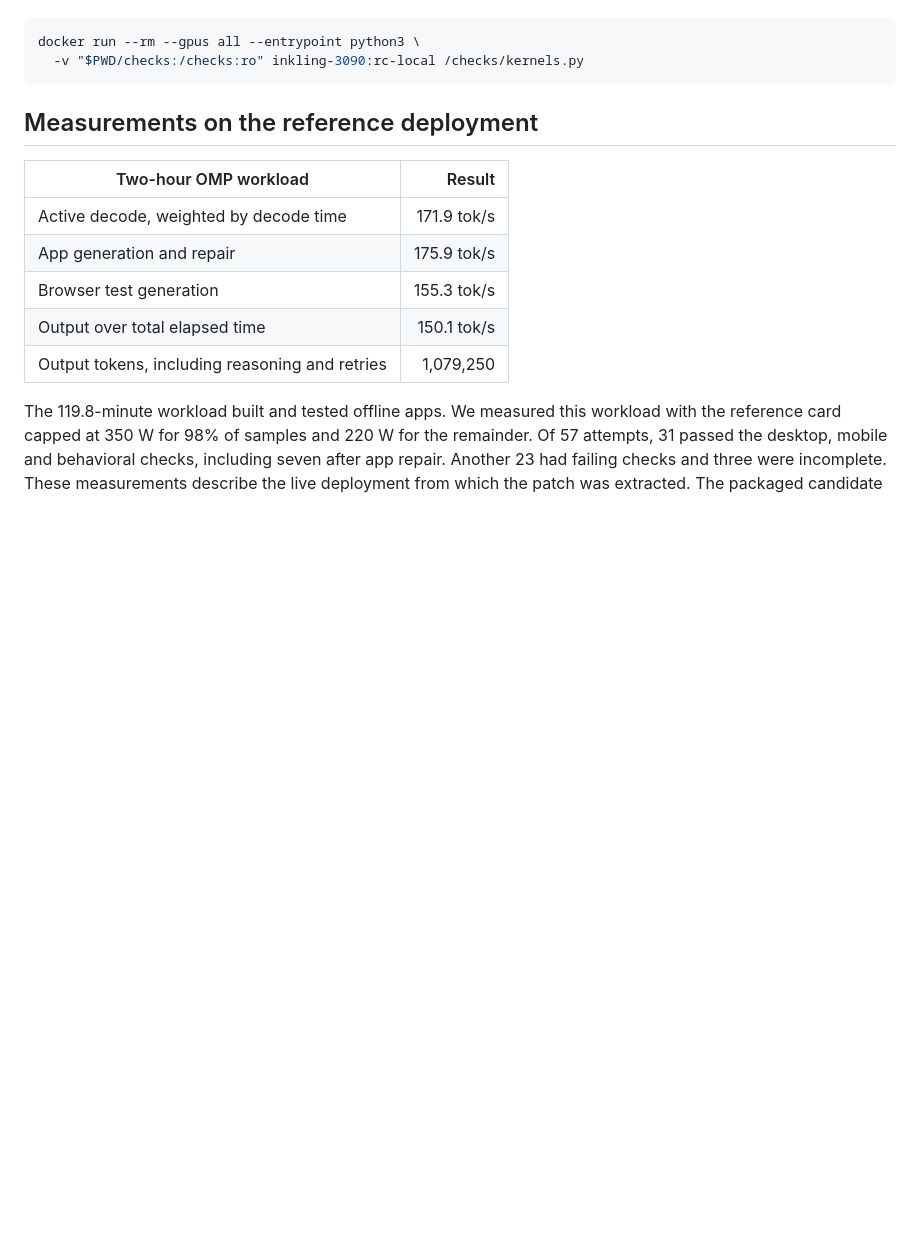
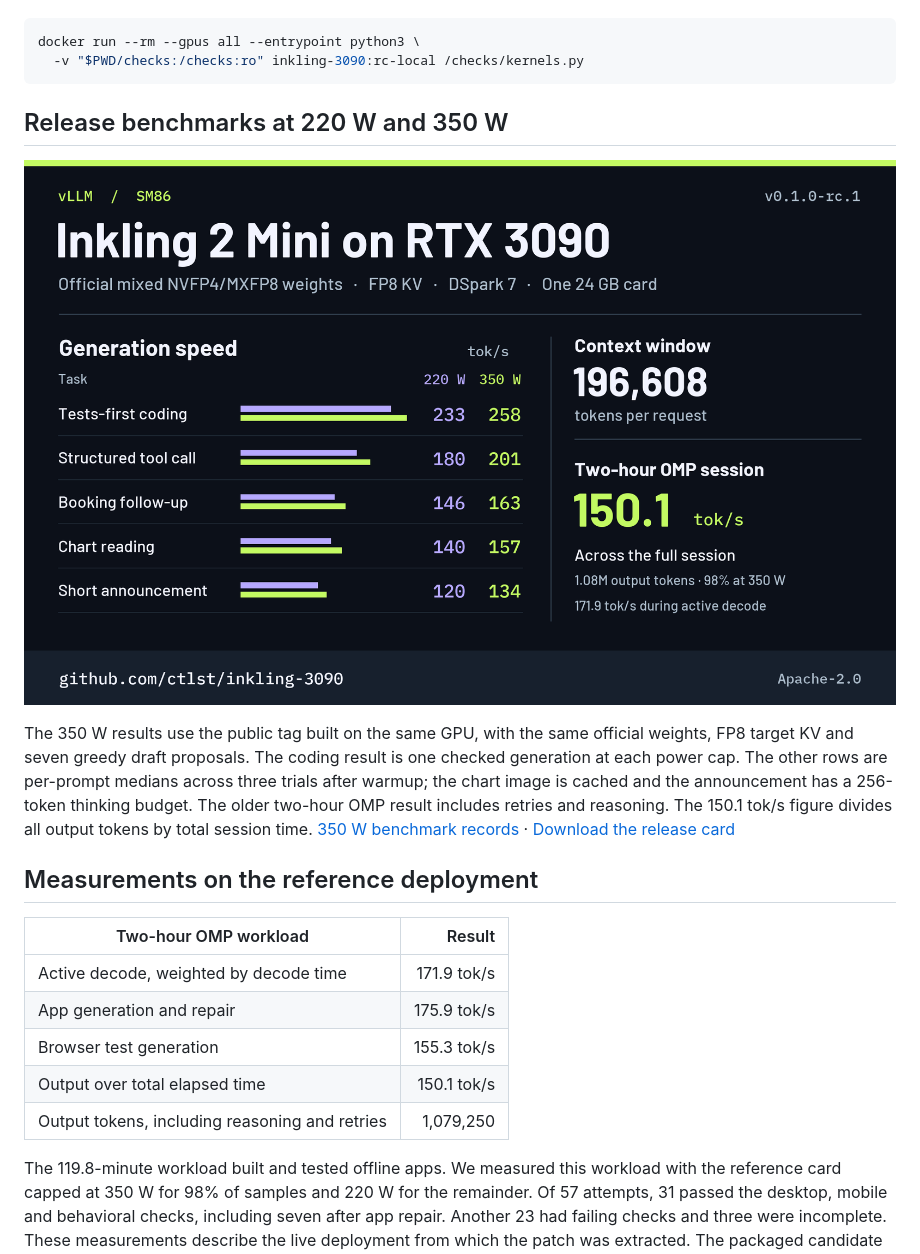
Before and after one commit to ctlst/inkling-3090, a Markdown page: README.md, the part around the change. Drawn GitHub-style; pictures changed too: assets/inkling-3090-release.png (added); blank space fills up the shorter version.

Commit message:
Add release card and measured 350 W decode results

````diff
--- a/README.md
+++ b/README.md
@@ -45,6 +45,12 @@ With the server stopped and the GPU free, run the low-level FP8 and expert-routi
 docker run --rm --gpus all --entrypoint python3 \
   -v "$PWD/checks:/checks:ro" inkling-3090:rc-local /checks/kernels.py
 ```
+
+## Release benchmarks at 220 W and 350 W
+
+![Single RTX 3090 running official Inkling 2 Mini. Decode rates at 220 W and 350 W respectively: tests-first coding 233 and 258, structured tool call 180 and 201, chat 146 and 163, chart reading 140 and 157, bounded writing 120 and 134 tokens/s.](assets/inkling-3090-release.png)
+
+The 350 W results use the public tag built on the same GPU, with the same official weights, FP8 target KV and seven greedy draft proposals. The coding result is one checked generation at each power cap. The other rows are per-prompt medians across three trials after warmup; the chart image is cached and the announcement has a 256-token thinking budget. The older two-hour OMP result includes retries and reasoning. The 150.1 tok/s figure divides all output tokens by total session time. [350 W benchmark records](benchmarks/official-350w.json) · [Download the release card](https://github.com/ctlst/inkling-3090/releases/download/v0.1.0-rc.1/inkling-3090-release.png)
 
 ## Measurements on the reference deployment
 
````
Also changed, not shown: 1 other file.
